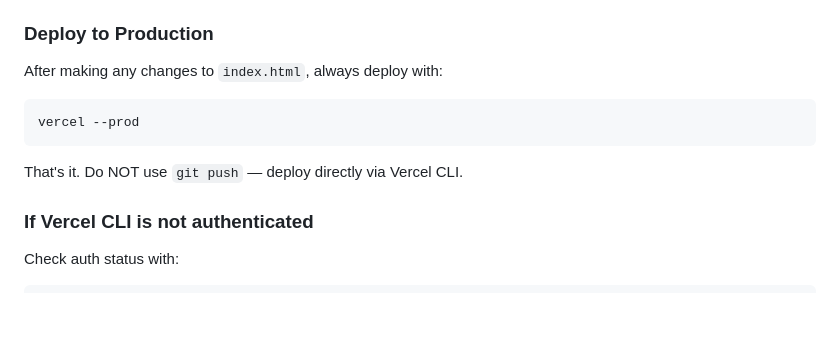
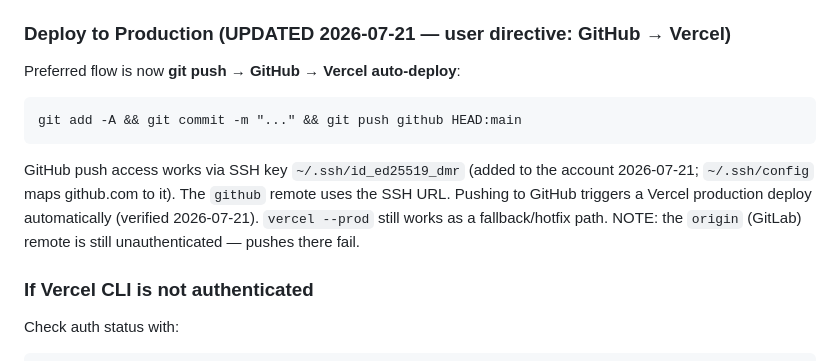
Before and after one commit to digitalmarketingremote01-crypto/website, a Markdown page: CLAUDE.md, the part around the change. Drawn GitHub-style; blank space fills up the shorter version.

Commit message:
Docs: deploy flow is now git push → GitHub → Vercel auto-deploy (SSH key configured)
Co-Authored-By: Claude Fable 5 <noreply@anthropic.com>

````diff
--- a/CLAUDE.md
+++ b/CLAUDE.md
@@ -17,12 +17,16 @@ Single-page HTML website for Digital Marketing Remote, a DACH-focused performanc
 - **Custom Domain**: https://www.digitalmarketingremote.com
 - **Linked**: `.vercel/project.json` exists in this directory
 
-### Deploy to Production
-After making any changes to `index.html`, always deploy with:
+### Deploy to Production (UPDATED 2026-07-21 — user directive: GitHub → Vercel)
+Preferred flow is now **git push → GitHub → Vercel auto-deploy**:
 ```
-vercel --prod
+git add -A && git commit -m "..." && git push github HEAD:main
 ```
-That's it. Do NOT use `git push` — deploy directly via Vercel CLI.
+GitHub push access works via SSH key `~/.ssh/id_ed25519_dmr` (added to the account 2026-07-21;
+`~/.ssh/config` maps github.com to it). The `github` remote uses the SSH URL.
+Pushing to GitHub triggers a Vercel production deploy automatically (verified 2026-07-21).
+`vercel --prod` still works as a fallback/hotfix path.
+NOTE: the `origin` (GitLab) remote is still unauthenticated — pushes there fail.
 
 ### If Vercel CLI is not authenticated
 Check auth status with:
````
